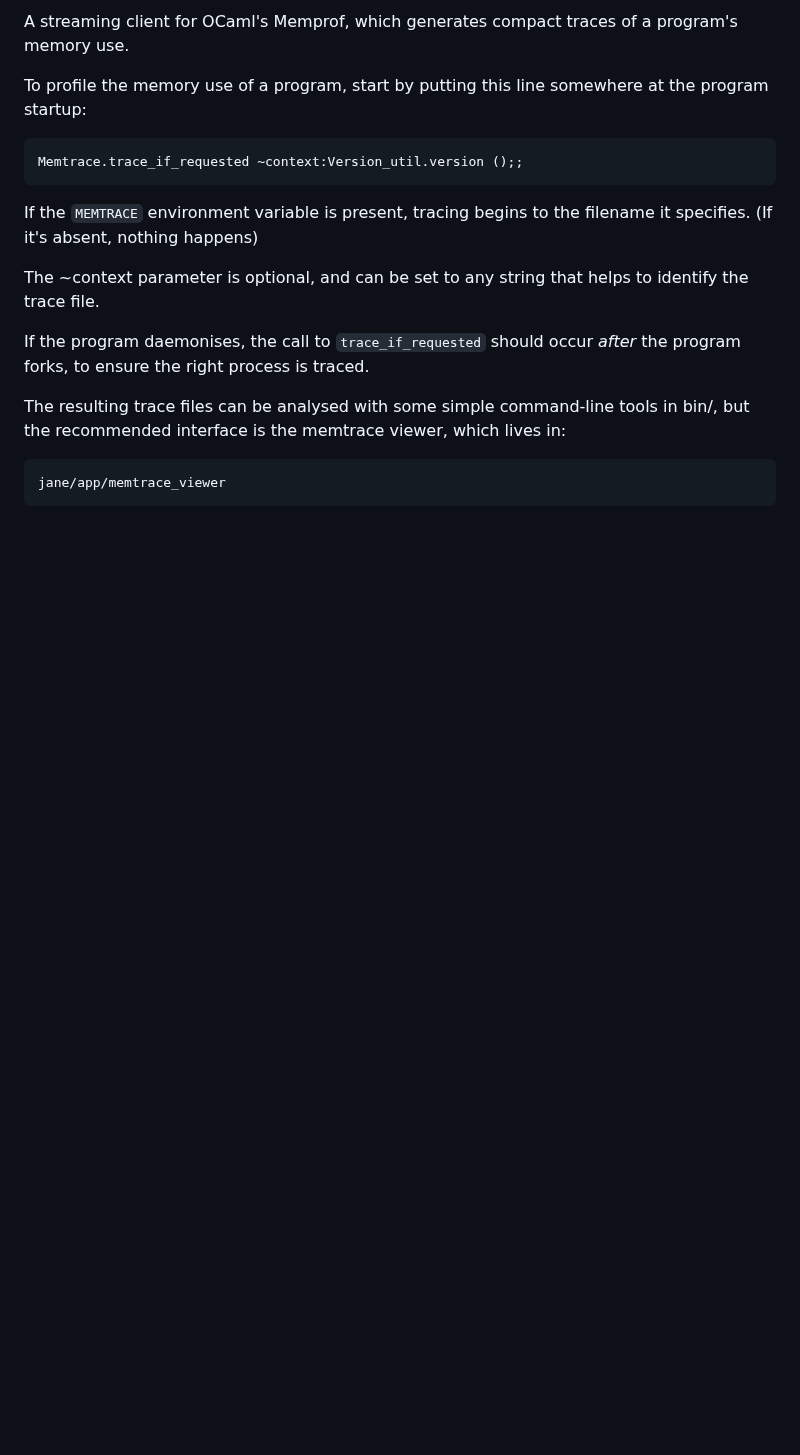
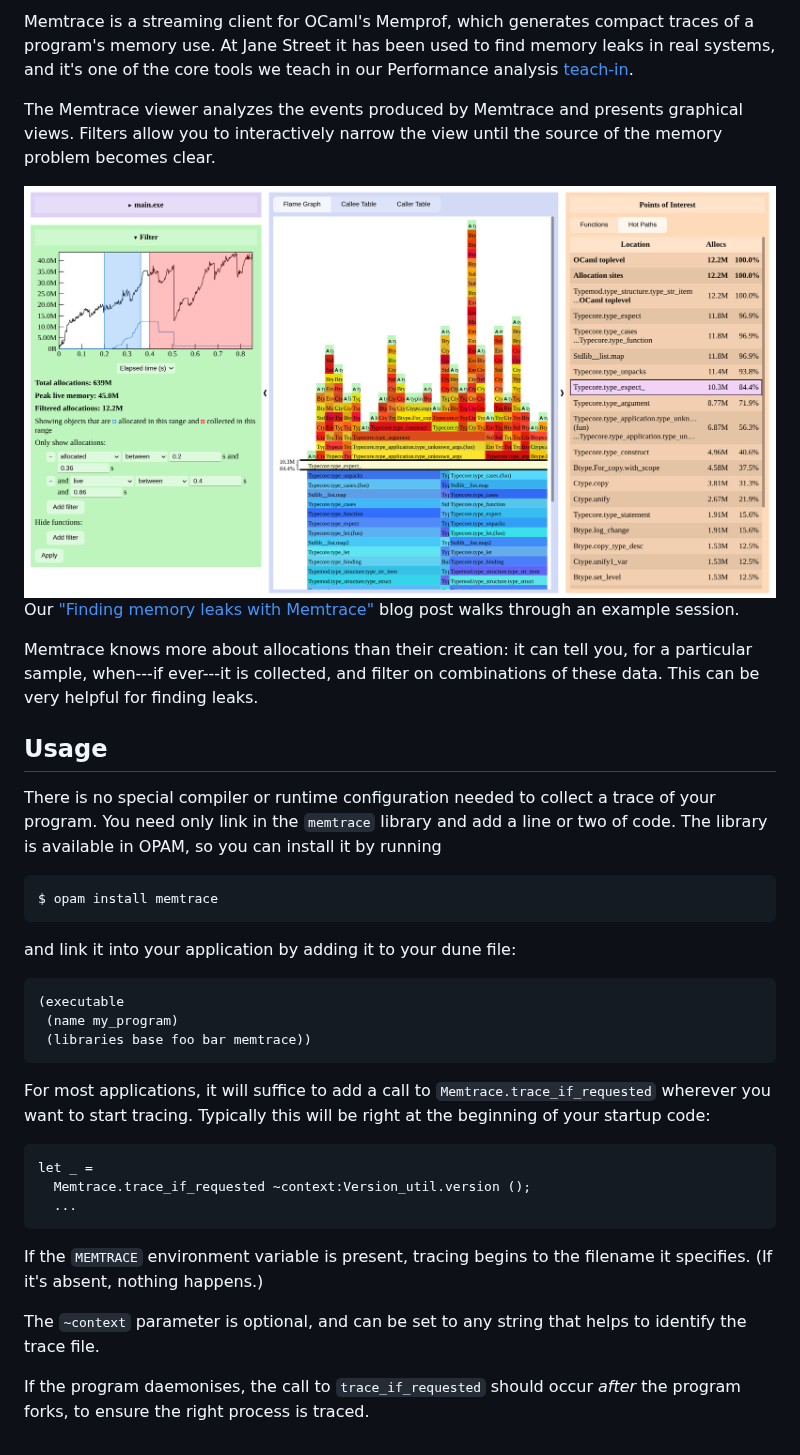
Before and after one commit to janestreet/memtrace, a Markdown page: README.md, the part around one of its changes. Drawn GitHub-style; pictures changed too: docs/memtrace-viewer-1.png (added); blank space fills up the shorter version.

Commit message:
v0.18~preview.130.91+190

````diff
--- a/README.md
+++ b/README.md
@@ -2,24 +8,60 @@
 
-A streaming client for OCaml's Memprof, which generates compact traces
-of a program's memory use.
+Memtrace is a streaming client for OCaml's Memprof, which generates
+compact traces of a program's memory use. At Jane Street it has been
+used to find memory leaks in real systems, and it's one of the core
+tools we teach in our Performance analysis [teach-in][teach-in].
 
-To profile the memory use of a program, start by putting this line
-somewhere at the program startup:
+The Memtrace viewer analyzes the events produced by Memtrace and presents
+graphical views. Filters allow you to interactively narrow the view
+until the source of the memory problem becomes clear.
 
-    Memtrace.trace_if_requested ~context:Version_util.version ();;
+<img src="docs/memtrace-viewer-1.png" alt="Memtrace viewer"/>
+
+Our ["Finding memory leaks with Memtrace"][blog-post] blog post walks
+through an example session.
+
+Memtrace knows more about allocations than their creation: it can tell you, for a
+particular sample, when---if ever---it is collected, and filter on combinations of these
+data. This can be very helpful for finding leaks.
+
+[teach-in]: https://blog.janestreet.com/developer-education-at-jane-street-index/
+[blog-post]: https://blog.janestreet.com/finding-memory-leaks-with-memtrace/
+
+## Usage
+
+There is no special compiler or runtime configuration needed to collect a
+trace of your program. You need only link in the `memtrace` library and add
+a line or two of code. The library is available in OPAM, so you can install
+it by running
+
+```
+$ opam install memtrace
+```
+
+and link it into your application by adding it to your dune file:
+
+```
+(executable
+ (name my_program)
+ (libraries base foo bar memtrace))
+```
+
+For most applications, it will suffice to add a call to `Memtrace.trace_if_requested`
+wherever you want to start tracing. Typically this will be right at the beginning of your
+startup code:
+
+```ocaml
+let _ =
+  Memtrace.trace_if_requested ~context:Version_util.version ();
+  ...
+```
 
 If the `MEMTRACE` environment variable is present, tracing begins to
-the filename it specifies. (If it's absent, nothing happens)
+the filename it specifies. (If it's absent, nothing happens.)
 
-The ~context parameter is optional, and can be set to any string that
+The `~context` parameter is optional, and can be set to any string that
 helps to identify the trace file.
 
 If the program daemonises, the call to `trace_if_requested` should
 occur *after* the program forks, to ensure the right process is
 traced.
-
-The resulting trace files can be analysed with some simple
-command-line tools in bin/, but the recommended interface is the
-memtrace viewer, which lives in:
-
-    jane/app/memtrace_viewer
````
Also changed, not shown: other parts of README.md (+7 -1 lines), docs/memtrace-logo.png (added), 6 other files.
